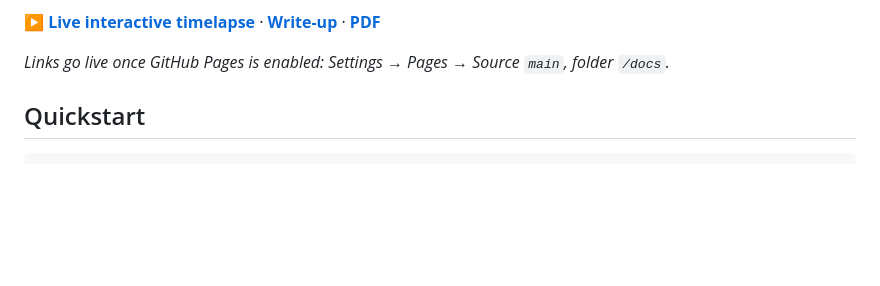
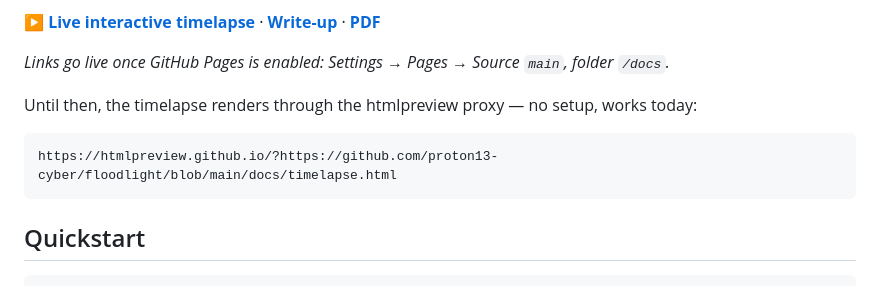
Before and after one commit to proton13-cyber/floodlight, a Markdown page: README.md, the part around the change. GitHub-like rendering; blank space fills up the shorter version.

Commit message:
README: add htmlpreview link for the timelapse
Renders docs/timelapse.html without waiting on GitHub Pages. Works
because the file is fully self-contained (data inlined, no external
requests).

Co-Authored-By: Claude Opus 5 (1M context) <noreply@anthropic.com>

````diff
--- a/README.md
+++ b/README.md
@@ -12,6 +12,12 @@ behind them.
 **[▶ Live interactive timelapse](https://proton13-cyber.github.io/floodlight/timelapse.html)** · **[Write-up](https://proton13-cyber.github.io/floodlight/writeup.html)** · **[PDF](https://proton13-cyber.github.io/floodlight/writeup.pdf)**
 
 _Links go live once GitHub Pages is enabled: Settings → Pages → Source `main`, folder `/docs`._
+
+Until then, the timelapse renders through the htmlpreview proxy — no setup, works today:
+
+```
+https://htmlpreview.github.io/?https://github.com/proton13-cyber/floodlight/blob/main/docs/timelapse.html
+```
 
 ## Quickstart
 
````
